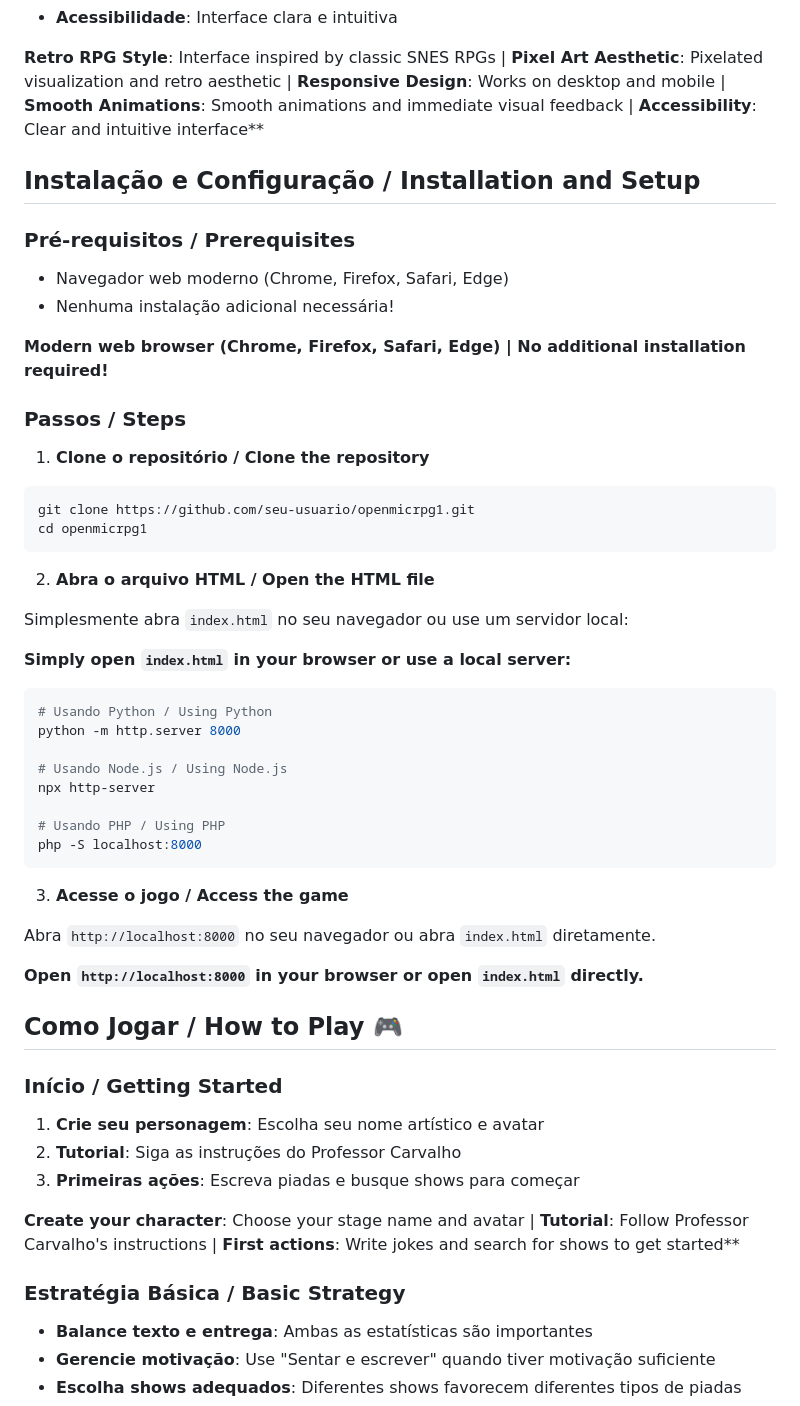
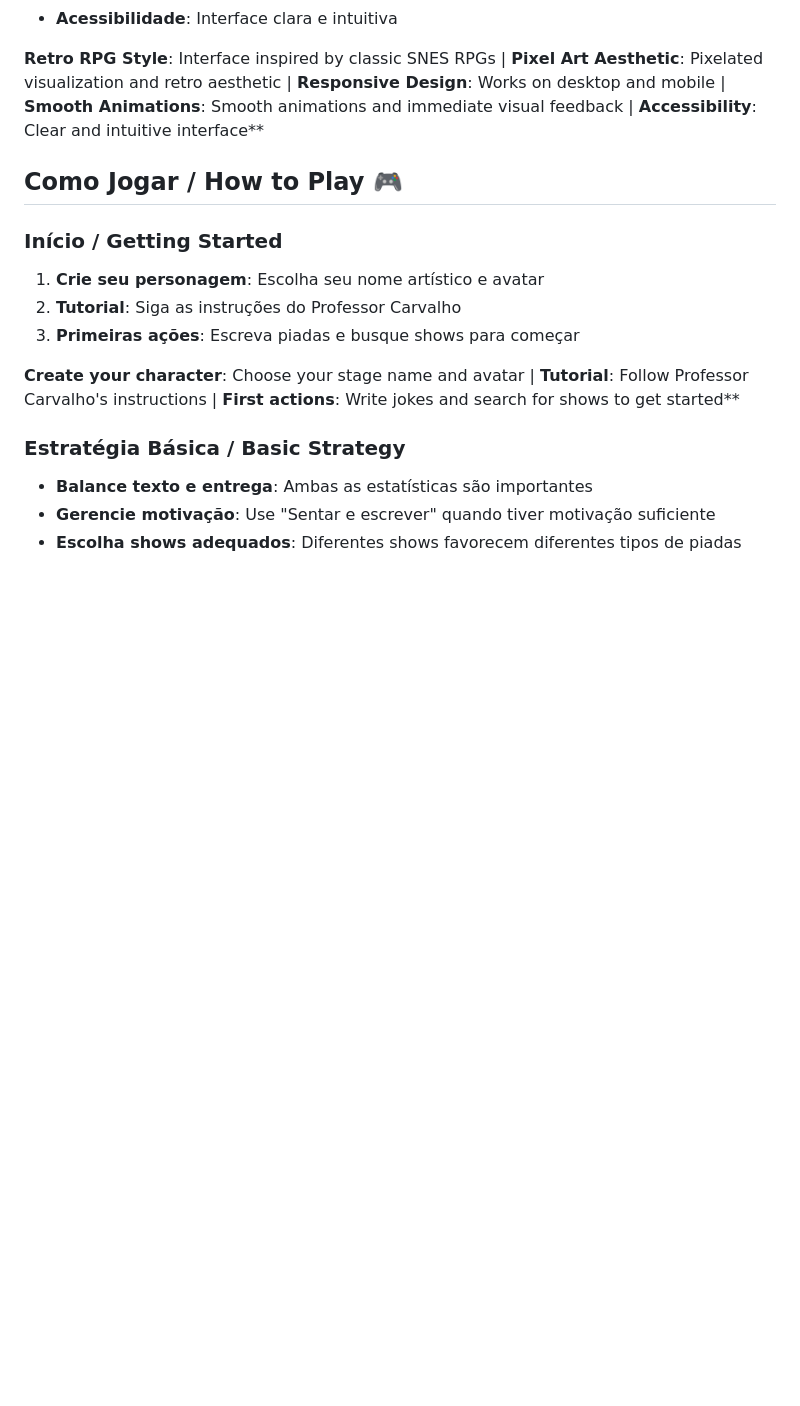
Before and after one commit to illanrego/openmicrpg, a Markdown page: README.md, the part around one of its changes. Rendered like a GitHub page; blank space fills up the shorter version.

Commit message:
docs: update readme file

````diff
--- a/README.md
+++ b/README.md
@@ -97,45 +103,6 @@ Desenvolvido com JavaScript vanilla, HTML5 e CSS3, o jogo oferece uma experiênc
 - **Acessibilidade**: Interface clara e intuitiva
 
 **Retro RPG Style**: Interface inspired by classic SNES RPGs | **Pixel Art Aesthetic**: Pixelated visualization and retro aesthetic | **Responsive Design**: Works on desktop and mobile | **Smooth Animations**: Smooth animations and immediate visual feedback | **Accessibility**: Clear and intuitive interface**
-
-## Instalação e Configuração / Installation and Setup
-
-### Pré-requisitos / Prerequisites
-- Navegador web moderno (Chrome, Firefox, Safari, Edge)
-- Nenhuma instalação adicional necessária!
-
-**Modern web browser (Chrome, Firefox, Safari, Edge) | No additional installation required!**
-
-### Passos / Steps
-
-1. **Clone o repositório / Clone the repository**
-```bash
-git clone https://github.com/seu-usuario/openmicrpg1.git
-cd openmicrpg1
-```
-
-2. **Abra o arquivo HTML / Open the HTML file**
-
-Simplesmente abra `index.html` no seu navegador ou use um servidor local:
-
-**Simply open `index.html` in your browser or use a local server:**
-
-```bash
-# Usando Python / Using Python
-python -m http.server 8000
-
-# Usando Node.js / Using Node.js
-npx http-server
-
-# Usando PHP / Using PHP
-php -S localhost:8000
-```
-
-3. **Acesse o jogo / Access the game**
-
-Abra `http://localhost:8000` no seu navegador ou abra `index.html` diretamente.
-
-**Open `http://localhost:8000` in your browser or open `index.html` directly.**
 
 ## Como Jogar / How to Play 🎮
 
````
Also changed, not shown: other parts of README.md (+7 -1 lines).
